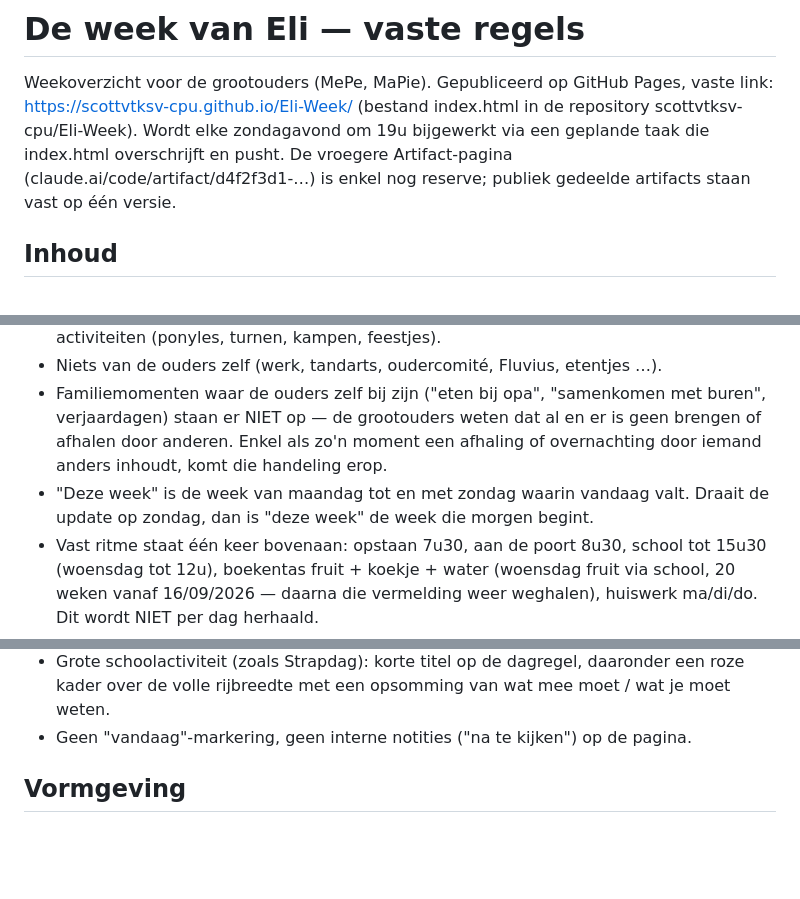
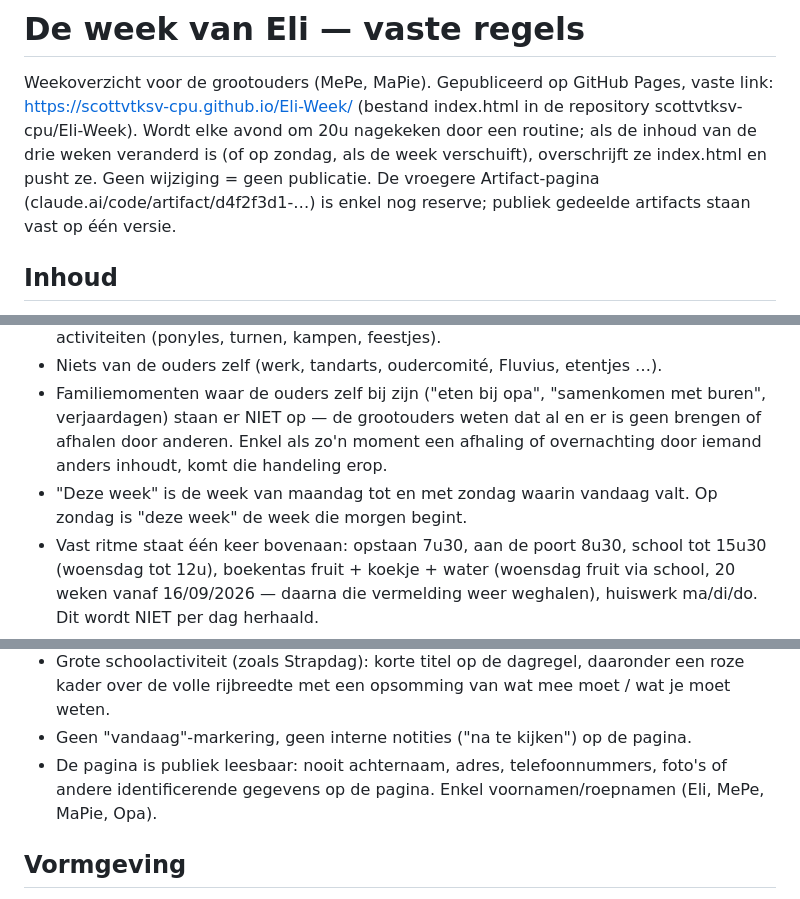
Before and after one commit to scottvtksv-cpu/Eli-Week, a Markdown page: REGELS.md, 3 parts joined by grey strips. Drawn GitHub-style; blank space fills up the shorter version.

```diff
--- a/REGELS.md
+++ b/REGELS.md
@@ -1,7 +1,7 @@
 # De week van Eli — vaste regels
 
 Weekoverzicht voor de grootouders (MePe, MaPie). Gepubliceerd op GitHub Pages, vaste link: https://scottvtksv-cpu.github.io/Eli-Week/ (bestand index.html in de repository scottvtksv-cpu/Eli-Week).
-Wordt elke zondagavond om 19u bijgewerkt via een geplande taak die index.html overschrijft en pusht. De vroegere Artifact-pagina (claude.ai/code/artifact/d4f2f3d1-…) is enkel nog reserve; publiek gedeelde artifacts staan vast op één versie.
+Wordt elke avond om 20u nagekeken door een routine; als de inhoud van de drie weken veranderd is (of op zondag, als de week verschuift), overschrijft ze index.html en pusht ze. Geen wijziging = geen publicatie. De vroegere Artifact-pagina (claude.ai/code/artifact/d4f2f3d1-…) is enkel nog reserve; publiek gedeelde artifacts staan vast op één versie.
 
 ## Inhoud
 
@@ -10,7 +10,7 @@ Wordt elke zondagavond om 19u bijgewerkt via een geplande taak die index.html ov
 - Enkel wat over Eli gaat: schoolafwijkingen (vakantie, pedagogische studiedag, facultatieve verlofdag, schoolactiviteiten zoals Strapdag), wie afhaalt, en Eli's eigen activiteiten (ponyles, turnen, kampen, feestjes).
 - Niets van de ouders zelf (werk, tandarts, oudercomité, Fluvius, etentjes …).
 - Familiemomenten waar de ouders zelf bij zijn ("eten bij opa", "samenkomen met buren", verjaardagen) staan er NIET op — de grootouders weten dat al en er is geen brengen of afhalen door anderen. Enkel als zo'n moment een afhaling of overnachting door iemand anders inhoudt, komt die handeling erop.
-- "Deze week" is de week van maandag tot en met zondag waarin vandaag valt. Draait de update op zondag, dan is "deze week" de week die morgen begint.
+- "Deze week" is de week van maandag tot en met zondag waarin vandaag valt. Op zondag is "deze week" de week die morgen begint.
 - Vast ritme staat één keer bovenaan: opstaan 7u30, aan de poort 8u30, school tot 15u30 (woensdag tot 12u), boekentas fruit + koekje + water (woensdag fruit via school, 20 weken vanaf 16/09/2026 — daarna die vermelding weer weghalen), huiswerk ma/di/do. Dit wordt NIET per dag herhaald.
 - Afhalen: maandag MePe, woensdag MaPie. Staat per dag als "MePe haalt Eli af" / "MaPie haalt Eli af", zonder uur, identiek van vorm.
 - Dat patroon is een standaard, geen zekerheid: bij elke update de agenda nakijken op afwezigheden en logeerpartijen (MaPie/Opa op reis, "Eli naar MePe", ouders weg) en er logica op toepassen.
@@ -22,6 +22,7 @@ Wordt elke zondagavond om 19u bijgewerkt via een geplande taak die index.html ov
 - Datum: weekdag vet, daaronder "7 september" klein grijs. Nooit "maandag 7".
 - Grote schoolactiviteit (zoals Strapdag): korte titel op de dagregel, daaronder een roze kader over de volle rijbreedte met een opsomming van wat mee moet / wat je moet weten.
 - Geen "vandaag"-markering, geen interne notities ("na te kijken") op de pagina.
+- De pagina is publiek leesbaar: nooit achternaam, adres, telefoonnummers, foto's of andere identificerende gegevens op de pagina. Enkel voornamen/roepnamen (Eli, MePe, MaPie, Opa).
 
 ## Vormgeving
 
```
